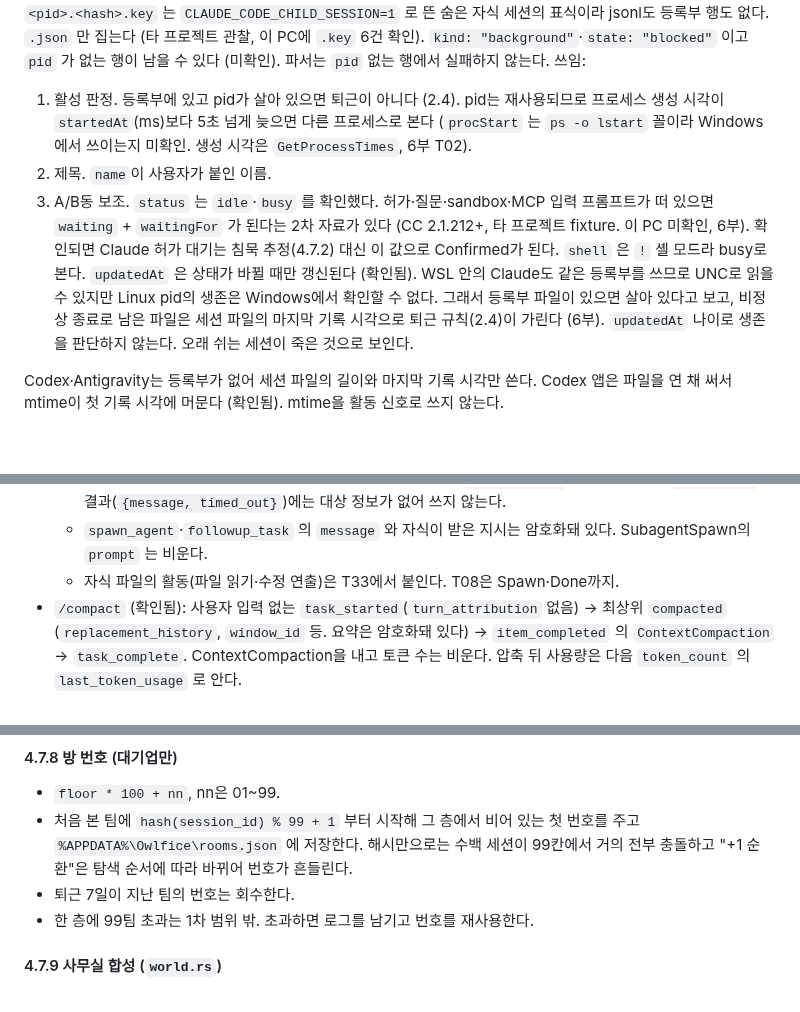
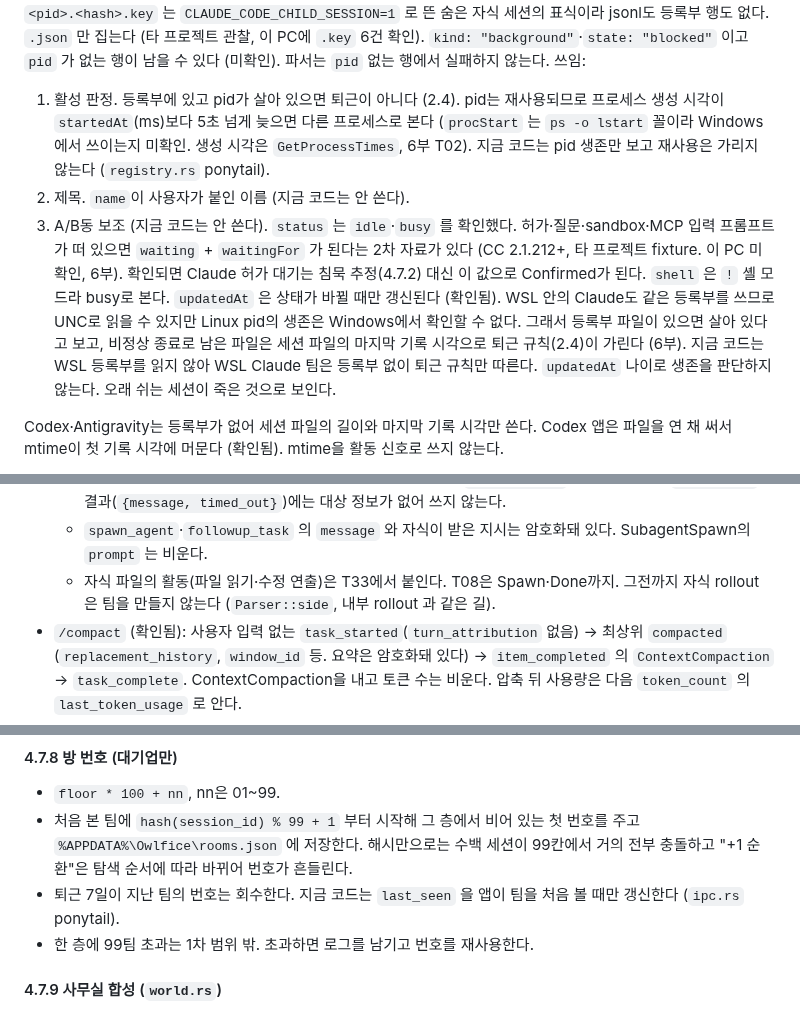
Before and after one commit to dbwk10317/owlfice, a Markdown page: PLAN.md, 3 parts joined by grey strips. Rendered like a GitHub page; blank space fills up the shorter version.

Commit message:
PLAN 4.4.1·4.6.2·4.7.8·4.11·4.12: 코드에 없는 기능을 된 것처럼 읽히지 않게 — pid 재사용 구분·등록부 name/entrypoint·WSL 등록부·방 번호 last_seen 갱신·운영 로그·코퍼스 drift 테스트, Codex 자식 rollout 은 T33 전까지 팀 아님
Co-Authored-By: Claude Opus 5.5 <noreply@anthropic.com>

```diff
--- a/PLAN.md
+++ b/PLAN.md
@@ -793,10 +793,10 @@ Antigravity 폴더의 구조 (확인됨, 앱과 CLI가 같다):
 - Gemini CLI의 옛 `<gemini>\tmp\<사용자>\chats\` 는 서비스 종료로 보지 않는다.
 
 **세션 등록부** (확인됨): `<home>\sessions\<pid>.json`. 살아 있는 Claude 프로세스마다 하나. 필드: `pid, sessionId, cwd, entrypoint, kind, name, nameSource, nameSince, status, statusUpdatedAt, startedAt, procStart, updatedAt, version, hostSessionId, pidDomain, peerProtocol, peerFeatures, messagingSocketPath, bridgeSessionId?` (Desktop 2.1.3xx 6건 확인. 모르는 키는 무시한다). 같은 폴더의 `<pid>.<hash>.key` 는 `CLAUDE_CODE_CHILD_SESSION=1` 로 뜬 숨은 자식 세션의 표식이라 jsonl도 등록부 행도 없다. `.json` 만 집는다 (타 프로젝트 관찰, 이 PC에 `.key` 6건 확인). `kind: "background"`·`state: "blocked"` 이고 `pid` 가 없는 행이 남을 수 있다 (미확인). 파서는 `pid` 없는 행에서 실패하지 않는다. 쓰임:
-1. 활성 판정. 등록부에 있고 pid가 살아 있으면 퇴근이 아니다 (2.4). pid는 재사용되므로 프로세스 생성 시각이 `startedAt`(ms)보다 5초 넘게 늦으면 다른 프로세스로 본다 (`procStart` 는 `ps -o lstart` 꼴이라 Windows에서 쓰이는지 미확인. 생성 시각은 `GetProcessTimes`, 6부 T02).
-2. 제목. `name`이 사용자가 붙인 이름.
-3. A/B동 보조.
-`status` 는 `idle`·`busy` 를 확인했다. 허가·질문·sandbox·MCP 입력 프롬프트가 떠 있으면 `waiting` + `waitingFor` 가 된다는 2차 자료가 있다 (CC 2.1.212+, 타 프로젝트 fixture. 이 PC 미확인, 6부). 확인되면 Claude 허가 대기는 침묵 추정(4.7.2) 대신 이 값으로 Confirmed가 된다. `shell` 은 `!` 셸 모드라 busy로 본다. `updatedAt` 은 상태가 바뀔 때만 갱신된다 (확인됨). WSL 안의 Claude도 같은 등록부를 쓰므로 UNC로 읽을 수 있지만 Linux pid의 생존은 Windows에서 확인할 수 없다. 그래서 등록부 파일이 있으면 살아 있다고 보고, 비정상 종료로 남은 파일은 세션 파일의 마지막 기록 시각으로 퇴근 규칙(2.4)이 가린다 (6부). `updatedAt` 나이로 생존을 판단하지 않는다. 오래 쉬는 세션이 죽은 것으로 보인다.
+1. 활성 판정. 등록부에 있고 pid가 살아 있으면 퇴근이 아니다 (2.4). pid는 재사용되므로 프로세스 생성 시각이 `startedAt`(ms)보다 5초 넘게 늦으면 다른 프로세스로 본다 (`procStart` 는 `ps -o lstart` 꼴이라 Windows에서 쓰이는지 미확인. 생성 시각은 `GetProcessTimes`, 6부 T02). 지금 코드는 pid 생존만 보고 재사용은 가리지 않는다 (`registry.rs` ponytail).
+2. 제목. `name`이 사용자가 붙인 이름 (지금 코드는 안 쓴다).
+3. A/B동 보조 (지금 코드는 안 쓴다).
+`status` 는 `idle`·`busy` 를 확인했다. 허가·질문·sandbox·MCP 입력 프롬프트가 떠 있으면 `waiting` + `waitingFor` 가 된다는 2차 자료가 있다 (CC 2.1.212+, 타 프로젝트 fixture. 이 PC 미확인, 6부). 확인되면 Claude 허가 대기는 침묵 추정(4.7.2) 대신 이 값으로 Confirmed가 된다. `shell` 은 `!` 셸 모드라 busy로 본다. `updatedAt` 은 상태가 바뀔 때만 갱신된다 (확인됨). WSL 안의 Claude도 같은 등록부를 쓰므로 UNC로 읽을 수 있지만 Linux pid의 생존은 Windows에서 확인할 수 없다. 그래서 등록부 파일이 있으면 살아 있다고 보고, 비정상 종료로 남은 파일은 세션 파일의 마지막 기록 시각으로 퇴근 규칙(2.4)이 가린다 (6부). 지금 코드는 WSL 등록부를 읽지 않아 WSL Claude 팀은 등록부 없이 퇴근 규칙만 따른다. `updatedAt` 나이로 생존을 판단하지 않는다. 오래 쉬는 세션이 죽은 것으로 보인다.
 
 Codex·Antigravity는 등록부가 없어 세션 파일의 길이와 마지막 기록 시각만 쓴다. Codex 앱은 파일을 연 채 써서 mtime이 첫 기록 시각에 머문다 (확인됨). mtime을 활동 신호로 쓰지 않는다.
 
@@ -1062,7 +1062,7 @@ pub struct ToolSummary {          // 문장 생성에 필요한 최소 정보
   - 자식은 같은 날짜 폴더의 별도 rollout 파일이다. 자식 `session_meta.payload` 에 `parent_thread_id`(= `forked_from_id`), `thread_source: "subagent"`, `agent_path: "/root/<이름>"`, `agent_nickname`, `subagent_history_start_ordinal` 이 있다. `source` 는 루트에선 문자열(`vscode`·`cli`·`exec`), 자식에선 객체(`{subagent: {thread_spawn: {parent_thread_id, depth, agent_path, agent_nickname}}}`)다 (확인됨). 구버전(0.146 이하)은 `source: {subagent: "review"}` + 최상위 `parent_thread_id` 다 (미확인). `source` 는 `Value` 로 받고 모양이 달라도 파일 전체를 버리지 않는다. 자식 파일 앞부분에는 부모 이력이 복제돼 있다. **`ordinal` 이 `subagent_history_start_ordinal` 보다 작은 줄은 읽지 않는다.** 읽으면 부모의 입력·턴이 자식에 한 번 더 들어간다. **단, 파일 첫 줄의 자기 `session_meta` 는 `ordinal: 0` 이라 이 조건에 걸린다** (확인됨, 자식 2건 모두). 첫 `session_meta` 는 ordinal 검사 전에 자기 것으로 채택하고, 복제 구간 안의 둘째 `session_meta`(부모 것)는 버린다.
   - 부모 쪽: `spawn_agent` 결과는 `{task_name}` 뿐이다. 자식 thread id·모델·effort는 `item_completed` 의 `SubAgentActivity {id, kind: "started", agent_thread_id, agent_path, model, reasoning_effort}` 에 있다. **`id` 가 `spawn_agent` 호출의 `call_id` 와 같다** (확인됨, 5/5). 위치(직후)가 아니라 id로 잇는다. **여기서 SubagentSpawn을 낸다.** `kind: "completed"` 로 SubagentDone (한 자식에 여러 번 온다, 확인됨 5건 spawn에 10건. 상태 기계가 거른다), `"interacted"` 는 추가 지시다. `wait_agent` 결과(`{message, timed_out}`)에는 대상 정보가 없어 쓰지 않는다.
   - `spawn_agent`·`followup_task` 의 `message` 와 자식이 받은 지시는 암호화돼 있다. SubagentSpawn의 `prompt` 는 비운다.
-  - 자식 파일의 활동(파일 읽기·수정 연출)은 T33에서 붙인다. T08은 Spawn·Done까지.
+  - 자식 파일의 활동(파일 읽기·수정 연출)은 T33에서 붙인다. T08은 Spawn·Done까지. 그전까지 자식 rollout 은 팀을 만들지 않는다 (`Parser::side`, 내부 rollout 과 같은 길).
 - `/compact` (확인됨): 사용자 입력 없는 `task_started`(`turn_attribution` 없음) → 최상위 `compacted` (`replacement_history`, `window_id` 등. 요약은 암호화돼 있다) → `item_completed` 의 `ContextCompaction` → `task_complete`. ContextCompaction을 내고 토큰 수는 비운다. 압축 뒤 사용량은 다음 `token_count` 의 `last_token_usage` 로 안다.
 - 할 일 도구는 이 버전에 없다 (모델이 todo 파일로 대신했다, 확인됨).
 
@@ -1294,7 +1294,7 @@ pub struct PendingCall { pub call_id: String, pub tool: ToolKind, pub command_ke
 
 - `floor * 100 + nn`, nn은 01~99.
 - 처음 본 팀에 `hash(session_id) % 99 + 1` 부터 시작해 그 층에서 비어 있는 첫 번호를 주고 `%APPDATA%\Owlfice\rooms.json` 에 저장한다. 해시만으로는 수백 세션이 99칸에서 거의 전부 충돌하고 "+1 순환"은 탐색 순서에 따라 바뀌어 번호가 흔들린다.
-- 퇴근 7일이 지난 팀의 번호는 회수한다.
+- 퇴근 7일이 지난 팀의 번호는 회수한다. 지금 코드는 `last_seen` 을 앱이 팀을 처음 볼 때만 갱신한다 (`ipc.rs` ponytail).
 - 한 층에 99팀 초과는 1차 범위 밖. 초과하면 로그를 남기고 번호를 재사용한다.
 
 #### 4.7.9 사무실 합성 (`world.rs`)
```
Also changed, not shown: other parts of PLAN.md (+2 -2 lines).
